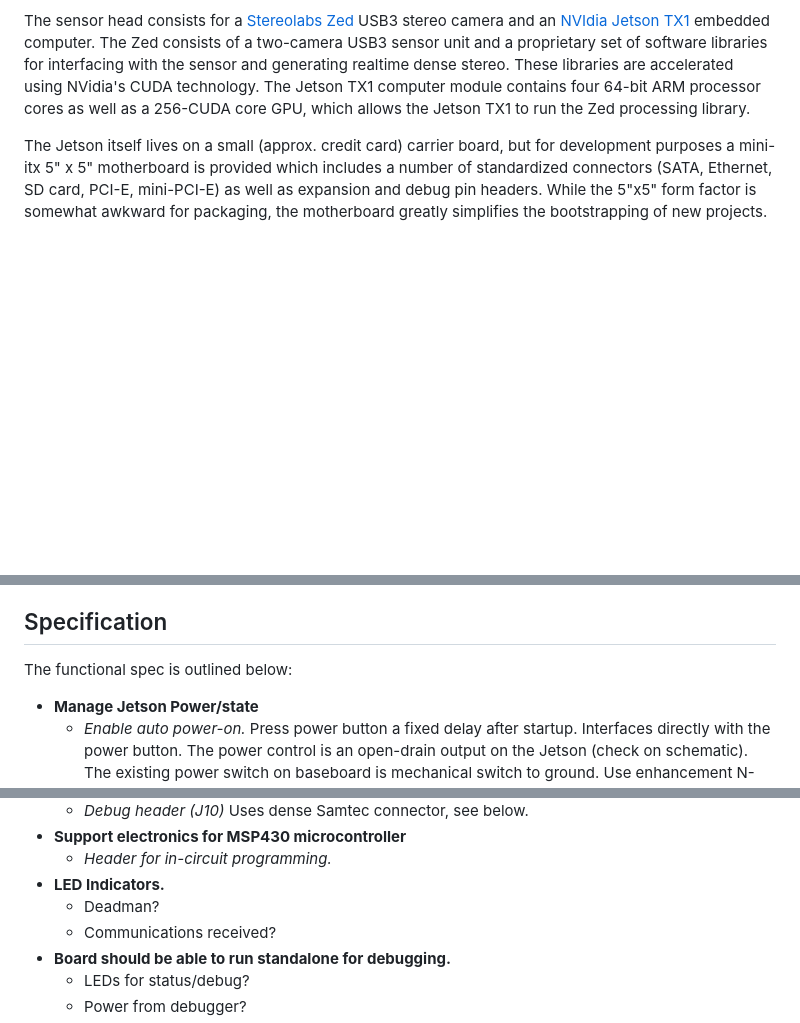
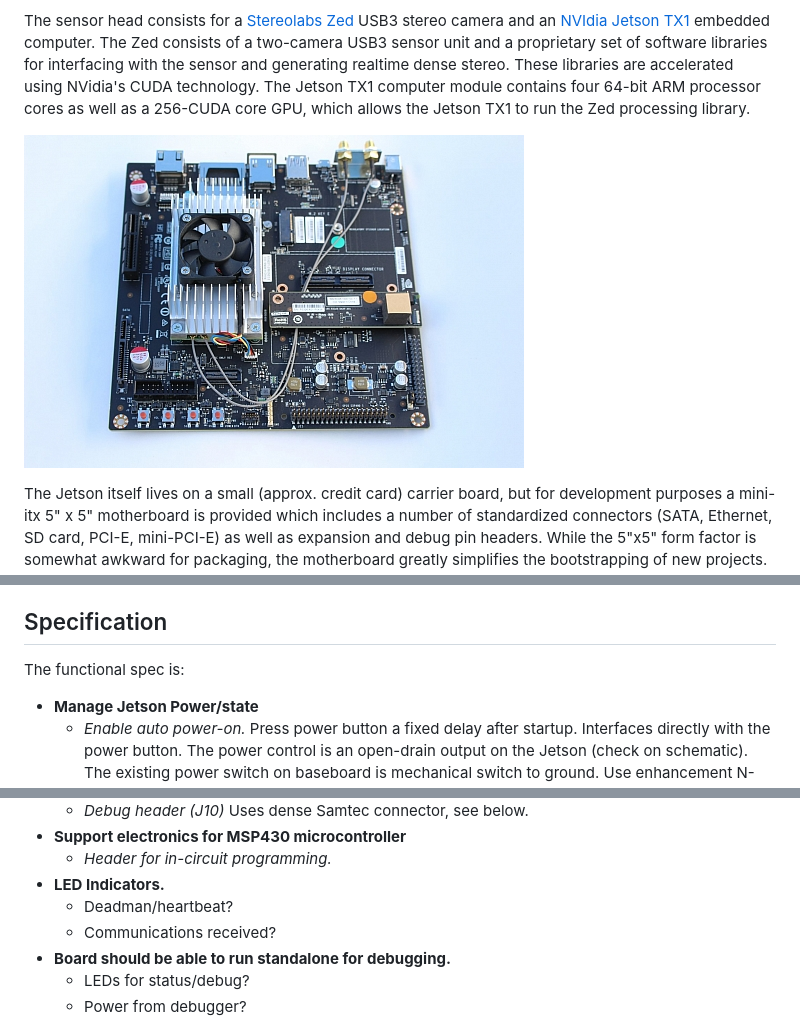
Before and after one commit to amarburg/mascot_project_management, a Markdown page: README.md, 3 parts joined by grey strips. Drawn GitHub-style; pictures changed too: jetson_tx1.jpg (added); blank space fills up the shorter version.

Commit message:
Added picture of Jetson.

```diff
--- a/README.md
+++ b/README.md
@@ -23,6 +23,8 @@ realtime dense stereo.  These libraries are accelerated using NVidia's CUDA
 technology.  The Jetson TX1 computer module contains four 64-bit ARM processor
 cores as well as a 256-CUDA core GPU, which allows the Jetson TX1 to run the Zed
 processing library.
+
+![Jetson TX1 base board](jetson_tx1.jpg)
 
 The Jetson itself lives on a small (approx. credit card) carrier board, but for
 development purposes a mini-itx 5" x 5" motherboard is provided which includes a
@@ -51,7 +53,7 @@ headers on the Jetson motherboard.
 Specification
 -------------
 
-The functional spec is outlined below:
+The functional spec is:
 
 * **Manage Jetson Power/state**
 	* *Enable auto power-on.*	 Press power button a fixed delay after startup.   Interfaces directly with the power button.  The power control is an open-drain output on the Jetson (check on schematic).   The existing power switch on baseboard is mechanical switch to ground.   Use enhancement N-MOSFET as equivalent to pull bus to ground.
@@ -72,7 +74,7 @@ The functional spec is outlined below:
 * **Support electronics for MSP430 microcontroller**
 	* *Header for in-circuit programming.*
 * **LED Indicators.**
-	* Deadman?
+	* Deadman/heartbeat?
 	* Communications received?
 * **Board should be able to run standalone for debugging.**
 	* LEDs for status/debug?
```
Also changed, not shown: other parts of README.md (+1 -1 lines), jetson_tx1_carrier_board_diagram.png (renamed from jetson_tx1_carrier_board.png).
